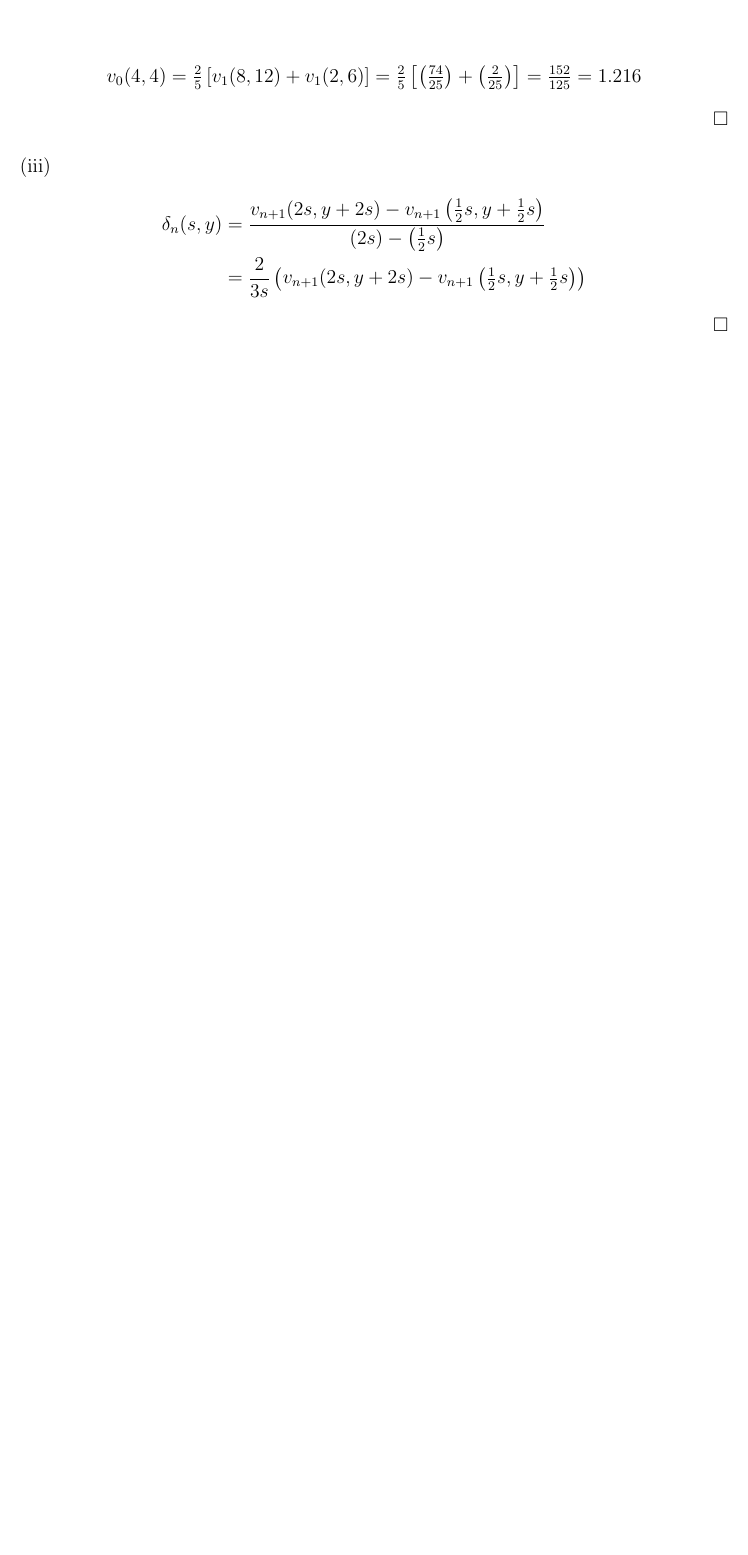
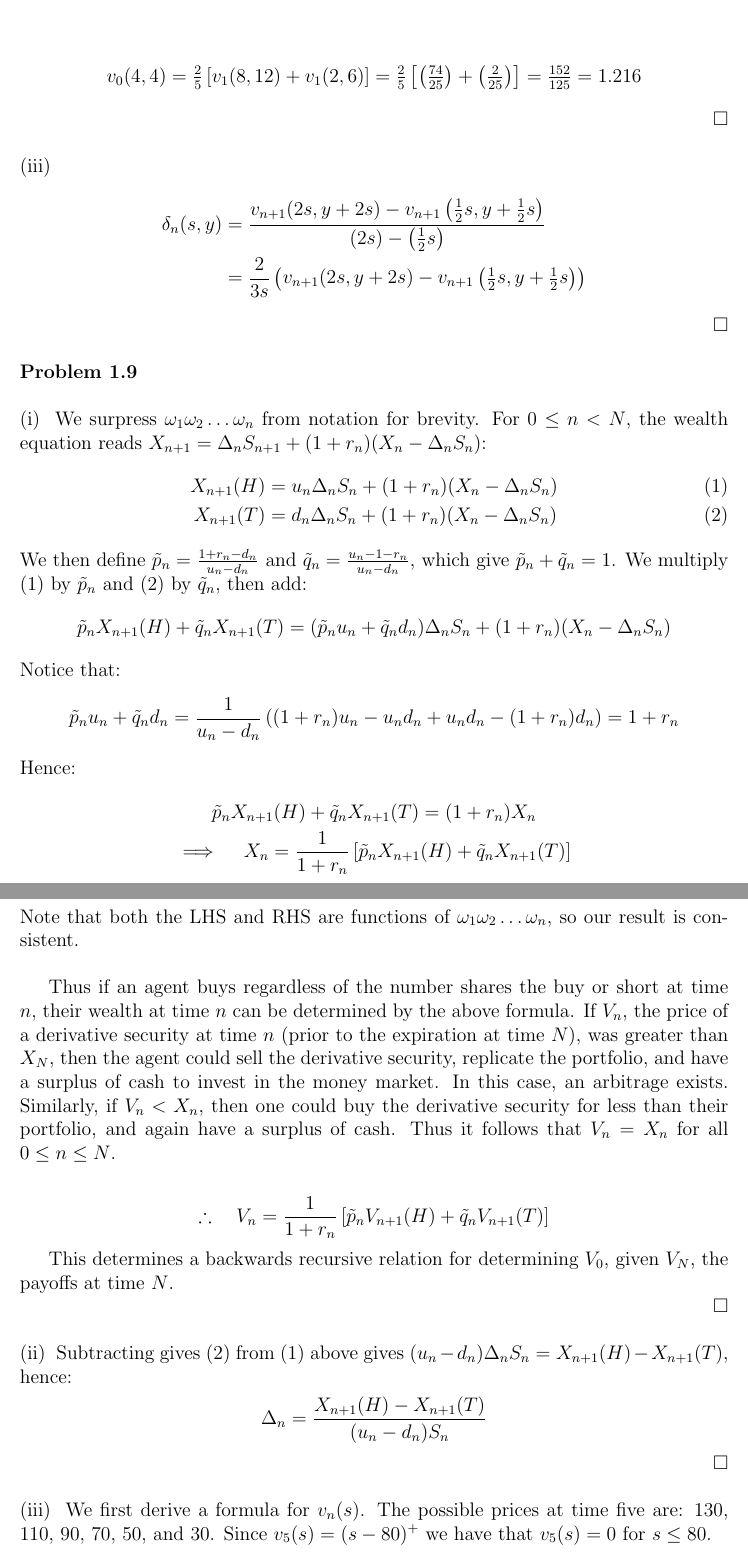
Before and after one commit to adamcrowe-ie/Stochastic-Calculus-For-Finance-Solutions, a LaTeX document (Volume 1/Chapter1.tex): part of page 6 of 6 before the commit and two parts of pages 6 and 7 of 8 after it, the two joined at a grey line, cut so that both start at the same text, the shorter picture padded with empty space. Compiled offline with pdfLaTeX.

Commit message:
Vol 1, Chap 1, Exer 1.9

```diff
--- a/Volume 1/Chapter1.tex
+++ b/Volume 1/Chapter1.tex
@@ -239,3 +239,64 @@ Then:
 
 \rightline{$\square$}
 
+\vspace{5mm}
+\noindent
+\textbf{Problem 1.9}
+
+\vspace{5mm}
+\noindent
+(i)$\;$
+We surpress $\omega_1 \omega_2 \dots \omega_n$ from notation for brevity.
+For $0\leq n < N$, the wealth equation reads $X_{n+1} = \Delta_n S_{n+1} + (1+r_n)(X_n - \Delta_n S_n)$:
+\begin{align*}
+    X_{n+1}(H) &= u_n \Delta_n S_n + (1+r_n)(X_n - \Delta_n S_n) \tag{1}\\
+    X_{n+1}(T) &= d_n \Delta_n S_n + (1+r_n)(X_n - \Delta_n S_n) \tag{2}
+\end{align*}
+We then define $\tilde p_n = \frac{1+r_n-d_n}{u_n-d_n}$ and $\tilde q_n = \frac{u_n-1-r_n}{u_n-d_n}$, which give $\tilde p_n + \tilde q_n = 1$. We multiply (1) by $\tilde p_n$ and (2) by $\tilde q_n$, then add:
+\begin{gather*}
+    \tilde p_n X_{n+1}(H)+ \tilde q_n X_{n+1}(T) = (\tilde p_n u_n + \tilde q_n d_n) \Delta_n S_n + (1+r_n)(X_n - \Delta_n S_n)
+\end{gather*}
+Notice that:
+\begin{gather*}
+    \tilde p_n u_n + \tilde q_n d_n = \frac{1}{u_n-d_n} \left( (1+ r_n )u_n - u_n d_n + u_n d_n - (1 + r_n)d_n \right) = 1 + r_n
+\end{gather*}
+Hence:
+\begin{gather*}
+    \tilde p_n X_{n+1}(H)+ \tilde q_n X_{n+1}(T) = (1+r_n)X_n \\
+    \implies \quad X_n = \frac{1}{1+r_n} \left[ \tilde p_n X_{n+1}(H)+ \tilde q_n X_{n+1}(T)\right]
+\end{gather*}
+Note that both the LHS and RHS are functions of $\omega_1 \omega_2 \dots \omega_n$, so our result is consistent.
+
+\vspace{5mm}
+
+Thus if an agent buys regardless of the number shares the buy or short at time $n$, their wealth at time $n$ can be determined by the above formula.
+If $V_n$, the price of a derivative security at time $n$ (prior to the expiration at time $N$), was greater than $X_N$,
+then the agent could sell the derivative security, replicate the portfolio, and have a surplus of cash to invest in the money market.
+In this case, an arbitrage exists.
+Similarly, if $V_n < X_n$, then one could buy the derivative security for less than their portfolio, and again have a surplus of cash.
+Thus it follows that $V_n = X_n$ for all $0 \leq n \leq N$.
+
+\begin{gather*}
+    \therefore \quad V_n = \frac{1}{1+r_n} \left[ \tilde p_n V_{n+1}(H)+ \tilde q_n V_{n+1}(T)\right]
+\end{gather*}
+
+This determines a backwards recursive relation for determining $V_0$, given $V_N$, the payoffs at time $N$.
+
+\rightline{$\square$}
+
+\vspace{5mm}
+\noindent
+(ii)$\;$
+Subtracting gives (2) from (1) above gives $(u_n-d_n)\Delta_n S_n = X_{n+1}(H)- X_{n+1}(T)$, hence:
+\begin{gather*}
+    \Delta_n = \frac{X_{n+1}(H)- X_{n+1}(T)}{(u_n-d_n)S_n}
+\end{gather*}
+
+\rightline{$\square$}
+
+\vspace{5mm}
+\noindent
+(iii)$\;$ We first derive a formula for $v_n(s)$.
+The possible prices at time five are: 130, 110, 90, 70, 50, and 30.
+Since $v_5(s) = (s-80)^+$ we have that $v_5(s) = 0$ for $s \leq 80$.
+\begin{gather*}
```
Also changed, not shown: Volume 1/Chapter1.pdf, Volume 1/Chapter1.tex (43 more changed lines), 1 other file.
